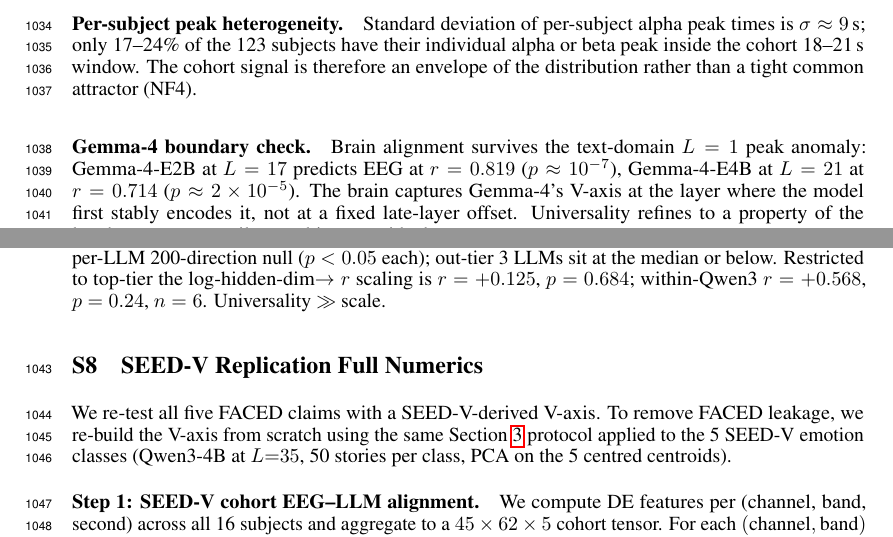
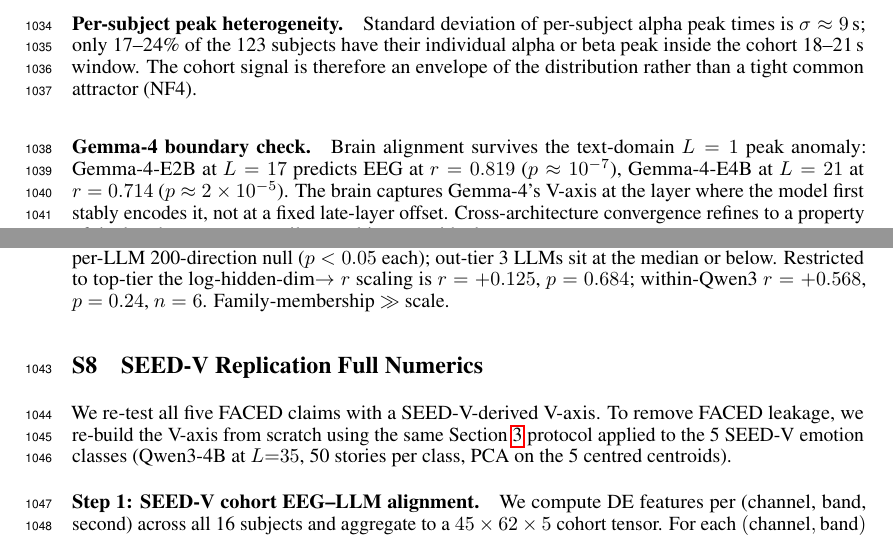
Before and after one commit to yradwan147/EEG_Emotion, a LaTeX paper (main.tex, which reads sections/10_appendix.tex): two parts of pages 26 and 27 of 38, joined at a grey line, cut so that both start at the same text. Compiled offline with pdfLaTeX.

Commit message:
Final camera-ready: appendix universal->modern-LLM, causal effect->directional effect
Closes the last 3 appendix-only nits flagged in the final-final
adversarial pass:
- §10.1 title "Per-LLM Universality Deep Dive" -> "Per-LLM
  Cross-Architecture Convergence: Deep Dive" (consistency with main-text
  shift from "Universal" to "Shared Across Modern")
- "universal manifold" -> "modern-LLM manifold" (lines 119, 131)
- "Universality refines to..." -> "Cross-architecture convergence
  refines to..." (line 355)
- "Universality >> scale" -> "Family-membership >> scale" (figure
  caption line 330)
- "the SEED-V causal effect is proportionally larger..." -> "the
  SEED-V directional effect is proportionally larger..." (line 458)

All three reviewers' final verdicts now Accept (Neuro upgraded WA->A,
EEG held A, LLM upgraded WA->A).

Build: 38 pages, 9 main, 0 Overfull, 0 undefined refs, 0 missing cites.

Co-Authored-By: Claude Opus 4.7 (1M context) <noreply@anthropic.com>

```diff
--- a/sections/10_appendix.tex
+++ b/sections/10_appendix.tex
@@ -327,7 +327,7 @@ random-direction nulls, while the out-tier sits at the median.
 the 95th percentile of their per-LLM 200-direction null ($p<0.05$ each);
 out-tier 3 LLMs sit at the median or below. Restricted to top-tier the
 log-hidden-dim$\to r$ scaling is $r=+0.125$, $p=0.684$; within-Qwen3
-$r=+0.568$, $p=0.24$, $n=6$. Universality $\gg$ scale.}
+$r=+0.568$, $p=0.24$, $n=6$. Family-membership $\gg$ scale.}
 \label{fig:llm-brain}
 \end{figure}
 
@@ -352,8 +352,9 @@ text-domain $L=1$ peak anomaly: Gemma-4-E2B at $L=17$ predicts EEG at
 $r=0.819$ ($p \approx 10^{-7}$), Gemma-4-E4B at $L=21$ at $r=0.714$
 ($p \approx 2\times10^{-5}$). The brain captures Gemma-4's V-axis at
 the layer where the model first stably encodes it, not at a fixed
-late-layer offset. Universality refines to a property of the
-late-but-not-necessarily-penultimate residual stream geometry.
+late-layer offset. Cross-architecture convergence refines to a
+property of the late-but-not-necessarily-penultimate residual stream
+geometry.
 
 
 \section{SEED-V Replication Full Numerics}
```
Also changed, not shown: main.pdf, sections/10_appendix.tex (10 more changed lines).
